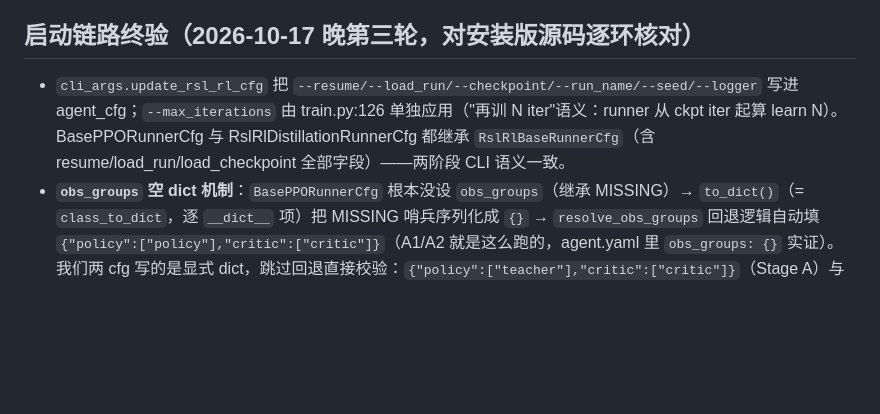
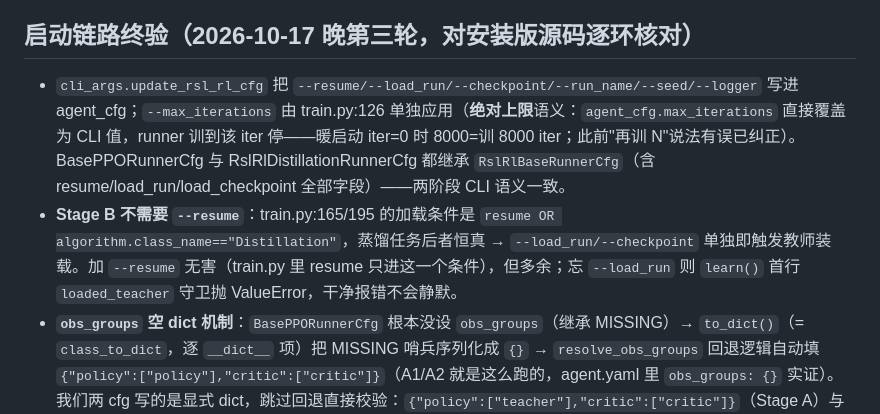
Before and after one commit to Nood17/IsaacSimbot, a Markdown page: docs/quadruped/A3-teacher-student实现路径.md, the part around the change. GitHub-like rendering; blank space fills up the shorter version.

Commit message:
docs(go2): fix max_iterations semantics + Stage-B resume note in A3 doc
--max_iterations is an absolute cap (train.py:126), not "train N more".
Stage B needs no --resume: train.py loads whenever
algorithm.class_name=="Distillation"; missing --load_run fails fast
via the loaded_teacher guard in learn().

Generated with [Devin](https://devin.ai)

Co-Authored-By: Devin <158243242+devin-ai-integration[bot]@users.noreply.github.com>

```diff
--- a/docs/quadruped/A3-teacher-student实现路径.md
+++ b/docs/quadruped/A3-teacher-student实现路径.md
@@ -74,7 +74,8 @@
 
 ## 启动链路终验（2026-10-17 晚第三轮，对安装版源码逐环核对）
 
-- `cli_args.update_rsl_rl_cfg` 把 `--resume/--load_run/--checkpoint/--run_name/--seed/--logger` 写进 agent_cfg；`--max_iterations` 由 train.py:126 单独应用（"再训 N iter"语义：runner 从 ckpt iter 起算 learn N）。BasePPORunnerCfg 与 RslRlDistillationRunnerCfg 都继承 `RslRlBaseRunnerCfg`（含 resume/load_run/load_checkpoint 全部字段）——两阶段 CLI 语义一致。
+- `cli_args.update_rsl_rl_cfg` 把 `--resume/--load_run/--checkpoint/--run_name/--seed/--logger` 写进 agent_cfg；`--max_iterations` 由 train.py:126 单独应用（**绝对上限**语义：`agent_cfg.max_iterations` 直接覆盖为 CLI 值，runner 训到该 iter 停——暖启动 iter=0 时 8000=训 8000 iter；此前"再训 N"说法有误已纠正）。BasePPORunnerCfg 与 RslRlDistillationRunnerCfg 都继承 `RslRlBaseRunnerCfg`（含 resume/load_run/load_checkpoint 全部字段）——两阶段 CLI 语义一致。
+- **Stage B 不需要 `--resume`**：train.py:165/195 的加载条件是 `resume OR algorithm.class_name=="Distillation"`，蒸馏任务后者恒真 → `--load_run/--checkpoint` 单独即触发教师装载。加 `--resume` 无害（train.py 里 resume 只进这一个条件），但多余；忘 `--load_run` 则 `learn()` 首行 `loaded_teacher` 守卫抛 ValueError，干净报错不会静默。
 - **`obs_groups` 空 dict 机制**：`BasePPORunnerCfg` 根本没设 `obs_groups`（继承 MISSING）→ `to_dict()`（= `class_to_dict`，逐 `__dict__` 项）把 MISSING 哨兵序列化成 `{}` → `resolve_obs_groups` 回退逻辑自动填 `{"policy":["policy"],"critic":["critic"]}`（A1/A2 就是这么跑的，agent.yaml 里 `obs_groups: {}` 实证）。我们两 cfg 写的是显式 dict，跳过回退直接校验：`{"policy":["teacher"],"critic":["critic"]}`（Stage A）与 `{"policy":["policy"],"teacher":["teacher"]}`（Stage B）引用的组在 `ScanObservationsCfg` 里全部存在（policy/critic/teacher 三组）。OnPolicyRunner `default_sets=["critic"]`、DistillationRunner `default_sets=["teacher"]`——集合名约定匹配。
 - `DistillationRunner(OnPolicyRunner)` 构造签名相同（train.py 同形调用可行），`learn()` 首查 `policy.loaded_teacher`；`load(path, map_location=)` 继承自 OnPolicyRunner——train.py 的 `runner.load(resume_path, map_location="cpu")` 合法。
 - `StudentTeacher.load_state_dict`：ckpt 含 `actor.*` 键 → 重命名灌入 teacher 网络 + `teacher_obs_normalizer.load_state_dict({})`（norm=False → Identity 无状态，strict 空载安全）；返回 False → runner 不加载 optimizer 态（蒸馏从头）。已 `learn()` 守卫 loaded_teacher。
```
